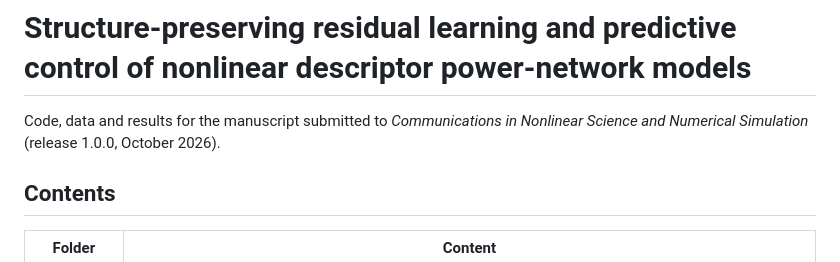
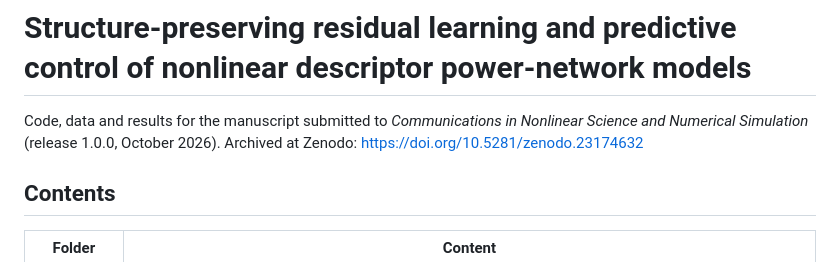
Before and after one commit to msvdsudarsan/descriptor-residual-learning-mpc, a Markdown page: README.md, the part around the change. Drawn GitHub-style.

```diff
--- a/README.md
+++ b/README.md
@@ -1,6 +1,6 @@
 # Structure-preserving residual learning and predictive control of nonlinear descriptor power-network models
 
-Code, data and results for the manuscript submitted to *Communications in Nonlinear Science and Numerical Simulation* (release 1.0.0, October 2026).
+Code, data and results for the manuscript submitted to *Communications in Nonlinear Science and Numerical Simulation* (release 1.0.0, October 2026). Archived at Zenodo: https://doi.org/10.5281/zenodo.23174632
 
 ## Contents
 | Folder | Content |
```
